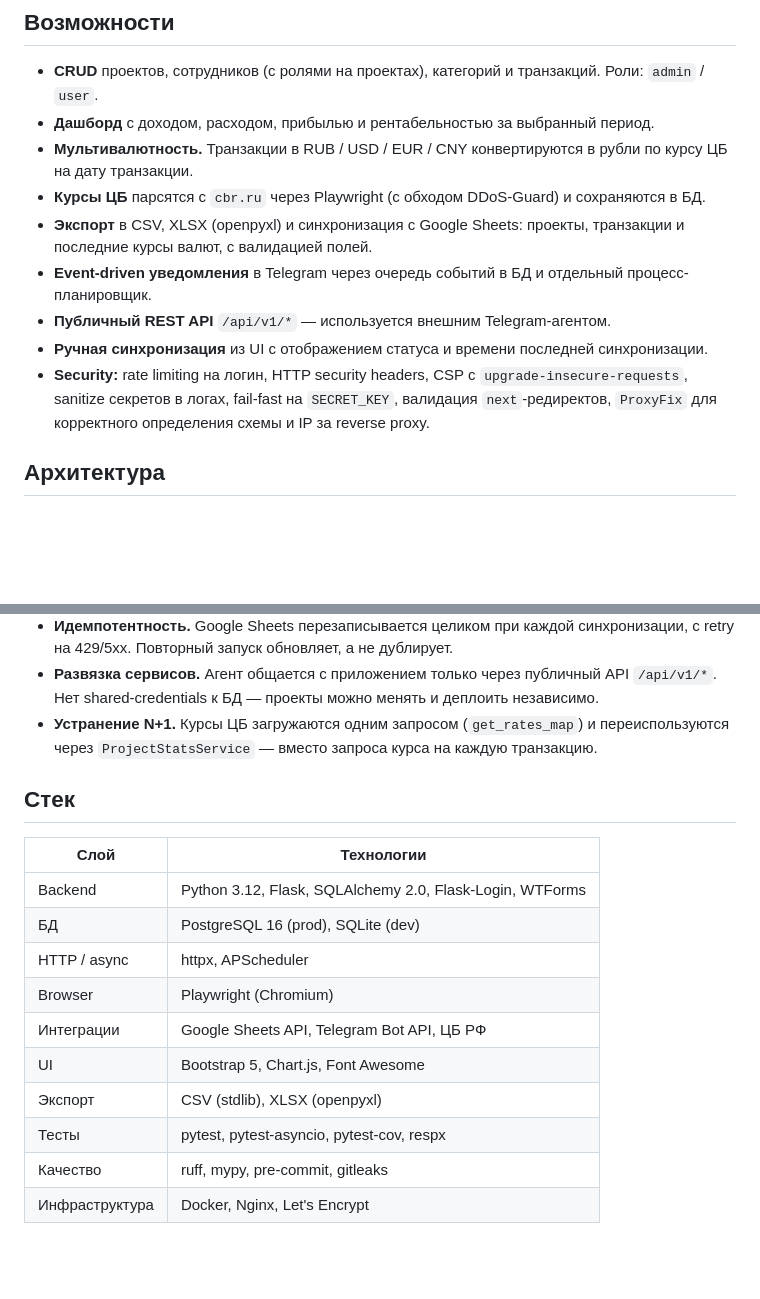
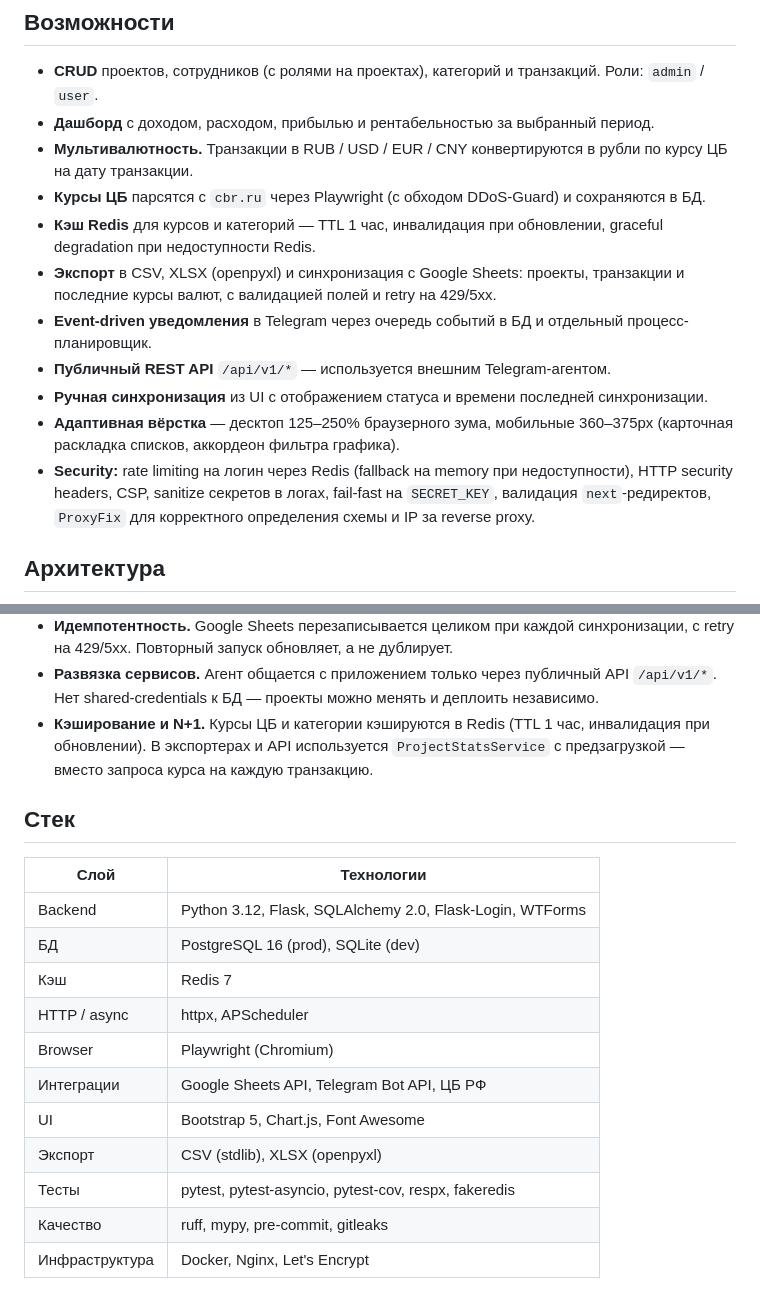
Before and after one commit to daniil-avdeenko/project-finance, a Markdown page: README.md, 2 parts joined by grey strips. Rendered like a GitHub page; blank space fills up the shorter version.

```diff
--- a/README.md
+++ b/README.md
@@ -32,11 +33,13 @@ Telegram AI-агент на LangGraph + GigaChat, который ходит в
 - **Дашборд** с доходом, расходом, прибылью и рентабельностью за выбранный период.
 - **Мультивалютность.** Транзакции в RUB / USD / EUR / CNY конвертируются в рубли по курсу ЦБ на дату транзакции.
 - **Курсы ЦБ** парсятся с `cbr.ru` через Playwright (с обходом DDoS-Guard) и сохраняются в БД.
-- **Экспорт** в CSV, XLSX (openpyxl) и синхронизация с Google Sheets: проекты, транзакции и последние курсы валют, с валидацией полей.
+- **Кэш Redis** для курсов и категорий — TTL 1 час, инвалидация при обновлении, graceful degradation при недоступности Redis.
+- **Экспорт** в CSV, XLSX (openpyxl) и синхронизация с Google Sheets: проекты, транзакции и последние курсы валют, с валидацией полей и retry на 429/5xx.
 - **Event-driven уведомления** в Telegram через очередь событий в БД и отдельный процесс-планировщик.
 - **Публичный REST API** `/api/v1/*` — используется внешним Telegram-агентом.
 - **Ручная синхронизация** из UI с отображением статуса и времени последней синхронизации.
-- **Security:** rate limiting на логин, HTTP security headers, CSP с `upgrade-insecure-requests`, sanitize секретов в логах, fail-fast на `SECRET_KEY`, валидация `next`-редиректов, `ProxyFix` для корректного определения схемы и IP за reverse proxy.
+- **Адаптивная вёрстка** — десктоп 125–250% браузерного зума, мобильные 360–375px (карточная раскладка списков, аккордеон фильтра графика).
+- **Security:** rate limiting на логин через Redis (fallback на memory при недоступности), HTTP security headers, CSP, sanitize секретов в логах, fail-fast на `SECRET_KEY`, валидация `next`-редиректов, `ProxyFix` для корректного определения схемы и IP за reverse proxy.
 
 ## Архитектура
 
@@ -81,7 +86,7 @@ flowchart TB
 - **Event-driven.** Flask не вызывает Telegram напрямую — пишет событие в `event_log`. Scheduler раз в 30 секунд собирает pending-события и отправляет digest. Отказ Telegram не блокирует UX, события не теряются.
 - **Идемпотентность.** Google Sheets перезаписывается целиком при каждой синхронизации, с retry на 429/5xx. Повторный запуск обновляет, а не дублирует.
 - **Развязка сервисов.** Агент общается с приложением только через публичный API `/api/v1/*`. Нет shared-credentials к БД — проекты можно менять и деплоить независимо.
-- **Устранение N+1.** Курсы ЦБ загружаются одним запросом (`get_rates_map`) и переиспользуются через `ProjectStatsService` — вместо запроса курса на каждую транзакцию.
+- **Кэширование и N+1.** Курсы ЦБ и категории кэшируются в Redis (TTL 1 час, инвалидация при обновлении). В экспортерах и API используется `ProjectStatsService` с предзагрузкой — вместо запроса курса на каждую транзакцию.
 
 ## Стек
 
@@ -89,12 +94,13 @@ flowchart TB
 |---|---|
 | Backend | Python 3.12, Flask, SQLAlchemy 2.0, Flask-Login, WTForms |
 | БД | PostgreSQL 16 (prod), SQLite (dev) |
+| Кэш | Redis 7 |
 | HTTP / async | httpx, APScheduler |
 | Browser | Playwright (Chromium) |
 | Интеграции | Google Sheets API, Telegram Bot API, ЦБ РФ |
 | UI | Bootstrap 5, Chart.js, Font Awesome |
 | Экспорт | CSV (stdlib), XLSX (openpyxl) |
-| Тесты | pytest, pytest-asyncio, pytest-cov, respx |
+| Тесты | pytest, pytest-asyncio, pytest-cov, respx, fakeredis |
 | Качество | ruff, mypy, pre-commit, gitleaks |
 | Инфраструктура | Docker, Nginx, Let's Encrypt |
 
```
Also changed, not shown: other parts of README.md (+19 -11 lines), CHANGELOG.md (added, +49 -0 lines), SECURITY.md (added, +53 -0 lines).
